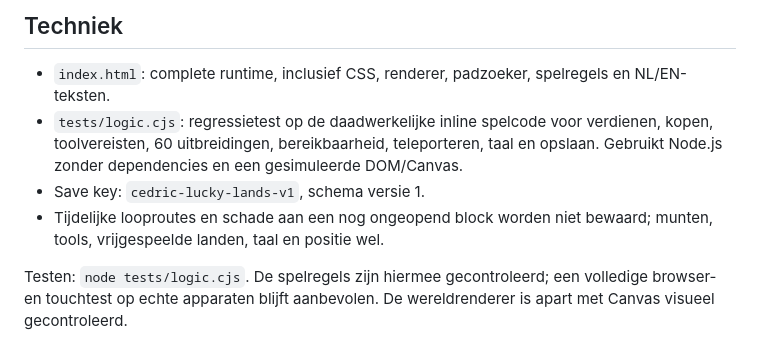
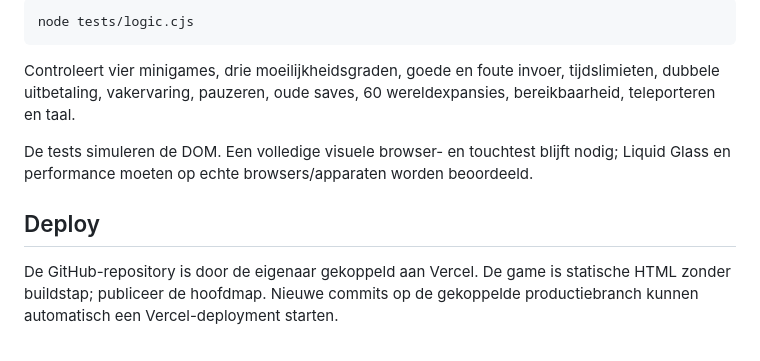
Before and after one commit to volkievdk/Cedric, a Markdown page: README.md, the part around one of its changes. GitHub-like rendering.

````diff
--- a/README.md
+++ b/README.md
@@ -27,9 +54,12 @@ Deze repository is direct geschikt voor statische hosting. Kies in GitHub **Sett
 
-## Techniek
+```sh
+node tests/logic.cjs
+```
 
-- `index.html`: complete runtime, inclusief CSS, renderer, padzoeker, spelregels en NL/EN-teksten.
-- `tests/logic.cjs`: regressietest op de daadwerkelijke inline spelcode voor verdienen, kopen, toolvereisten, 60 uitbreidingen, bereikbaarheid, teleporteren, taal en opslaan. Gebruikt Node.js zonder dependencies en een gesimuleerde DOM/Canvas.
-- Save key: `cedric-lucky-lands-v1`, schema versie 1.
-- Tijdelijke looproutes en schade aan een nog ongeopend block worden niet bewaard; munten, tools, vrijgespeelde landen, taal en positie wel.
+Controleert vier minigames, drie moeilijkheidsgraden, goede en foute invoer, tijdslimieten, dubbele uitbetaling, vakervaring, pauzeren, oude saves, 60 wereldexpansies, bereikbaarheid, teleporteren en taal.
 
-Testen: `node tests/logic.cjs`. De spelregels zijn hiermee gecontroleerd; een volledige browser- en touchtest op echte apparaten blijft aanbevolen. De wereldrenderer is apart met Canvas visueel gecontroleerd.
+De tests simuleren de DOM. Een volledige visuele browser- en touchtest blijft nodig; Liquid Glass en performance moeten op echte browsers/apparaten worden beoordeeld.
+
+## Deploy
+
+De GitHub-repository is door de eigenaar gekoppeld aan Vercel. De game is statische HTML zonder buildstap; publiceer de hoofdmap. Nieuwe commits op de gekoppelde productiebranch kunnen automatisch een Vercel-deployment starten.
````
Also changed, not shown: other parts of README.md (+41 -14 lines).
